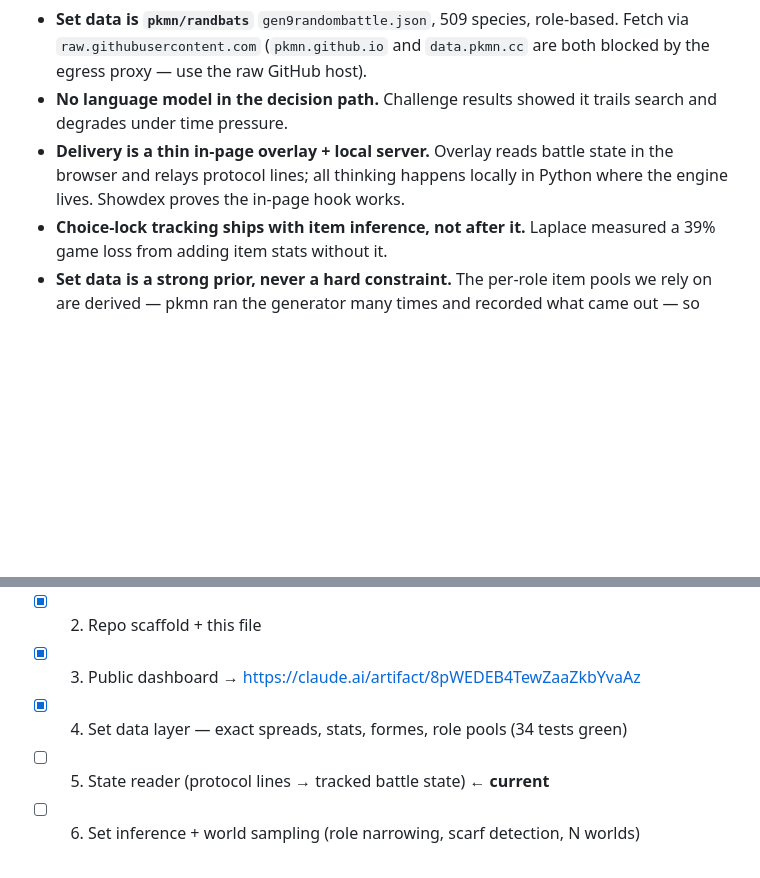
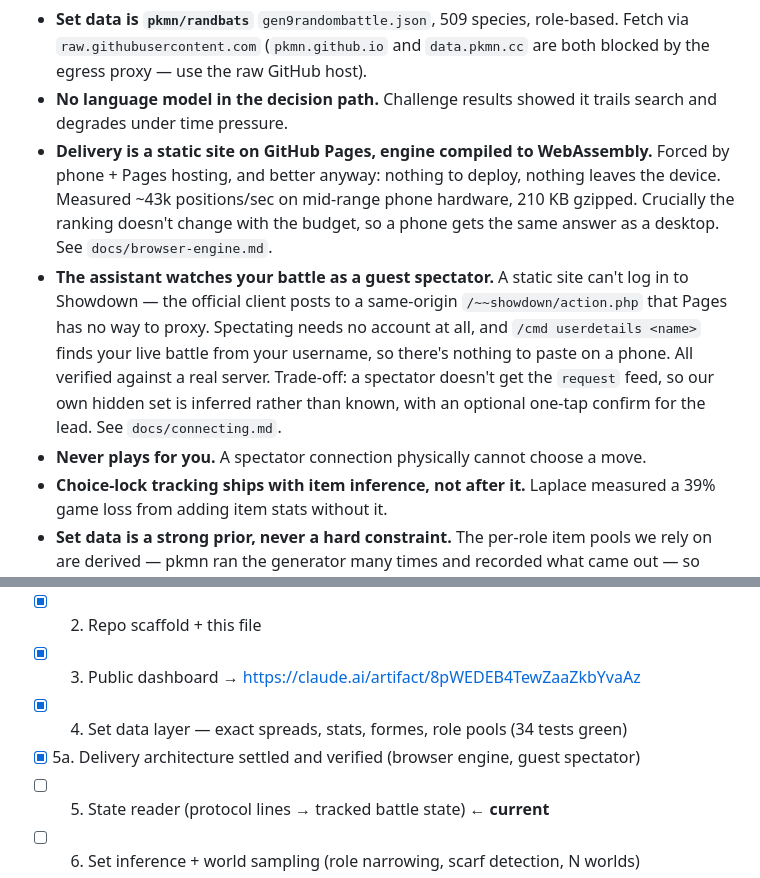
Before and after one commit to godfatha1/Claude, a Markdown page: STATE.md, 2 parts joined by grey strips. Rendered like a GitHub page; blank space fills up the shorter version.

```diff
--- a/STATE.md
+++ b/STATE.md
@@ -30,9 +30,20 @@ stats and a public set database, and both are big advantages.
   both blocked by the egress proxy — use the raw GitHub host).
 - **No language model in the decision path.** Challenge results showed it trails
   search and degrades under time pressure.
-- **Delivery is a thin in-page overlay + local server.** Overlay reads battle
-  state in the browser and relays protocol lines; all thinking happens locally in
-  Python where the engine lives. Showdex proves the in-page hook works.
+- **Delivery is a static site on GitHub Pages, engine compiled to WebAssembly.**
+  Forced by phone + Pages hosting, and better anyway: nothing to deploy, nothing
+  leaves the device. Measured ~43k positions/sec on mid-range phone hardware,
+  210 KB gzipped. Crucially the ranking doesn't change with the budget, so a
+  phone gets the same answer as a desktop. See `docs/browser-engine.md`.
+- **The assistant watches your battle as a guest spectator.** A static site can't
+  log in to Showdown — the official client posts to a same-origin
+  `/~~showdown/action.php` that Pages has no way to proxy. Spectating needs no
+  account at all, and `/cmd userdetails <name>` finds your live battle from your
+  username, so there's nothing to paste on a phone. All verified against a real
+  server. Trade-off: a spectator doesn't get the `request` feed, so our own
+  hidden set is inferred rather than known, with an optional one-tap confirm for
+  the lead. See `docs/connecting.md`.
+- **Never plays for you.** A spectator connection physically cannot choose a move.
 - **Choice-lock tracking ships with item inference, not after it.** Laplace
   measured a 39% game loss from adding item stats without it.
 - **Set data is a strong prior, never a hard constraint.** The per-role item
@@ -90,6 +101,7 @@ where it gets strong.
 - [x] 2. Repo scaffold + this file
 - [x] 3. Public dashboard → https://claude.ai/artifact/8pWEDEB4TewZaaZkbYvaAz
 - [x] 4. Set data layer — exact spreads, stats, formes, role pools (34 tests green)
+- [x] 5a. Delivery architecture settled and verified (browser engine, guest spectator)
 - [ ] 5. State reader (protocol lines → tracked battle state)  ← **current**
 - [ ] 6. Set inference + world sampling (role narrowing, scarf detection, N worlds)
 - [ ] 7. Search layer (MCTS per world, pool, blunder guards, ranked output)
```
Also changed, not shown: docs/connecting.md (added, +89 -0 lines).
